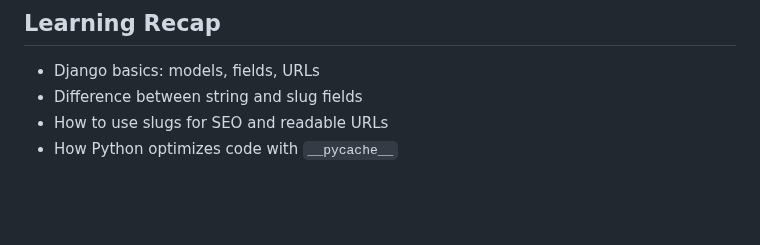
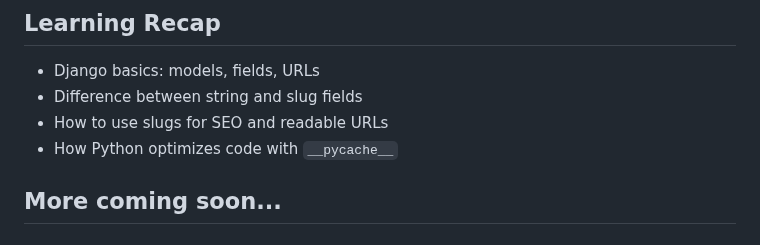
Before and after one commit to Abhinandan-Sah/Django, a Markdown page: README.md, the part around the change. Rendered like a GitHub page; blank space fills up the shorter version.

Commit message:
Add section for upcoming content in README

```diff
--- a/README.md
+++ b/README.md
@@ -157,3 +157,5 @@ This lets you access articles by their slug in the URL.
 - Difference between string and slug fields
 - How to use slugs for SEO and readable URLs
 - How Python optimizes code with `__pycache__`
+
+## More coming soon...
```
